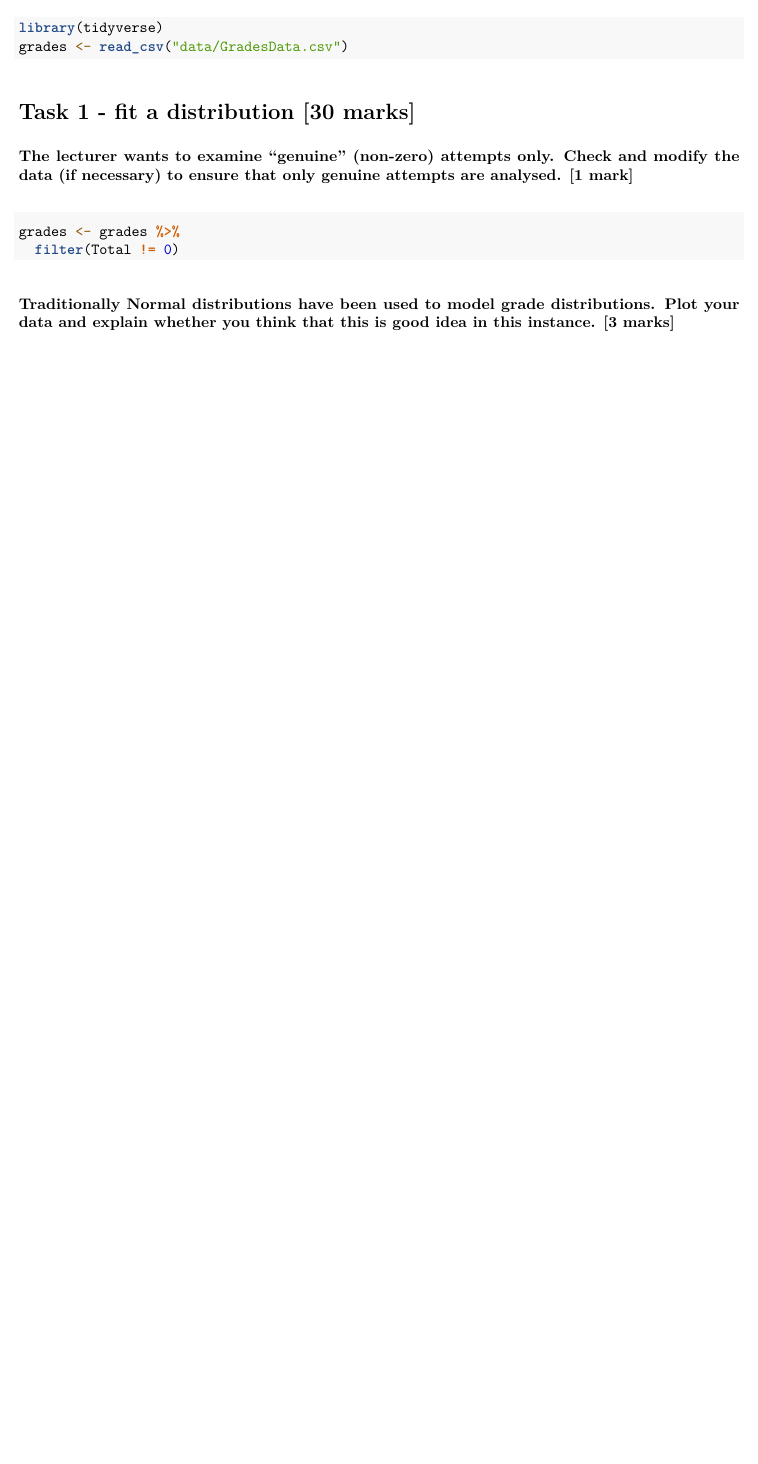
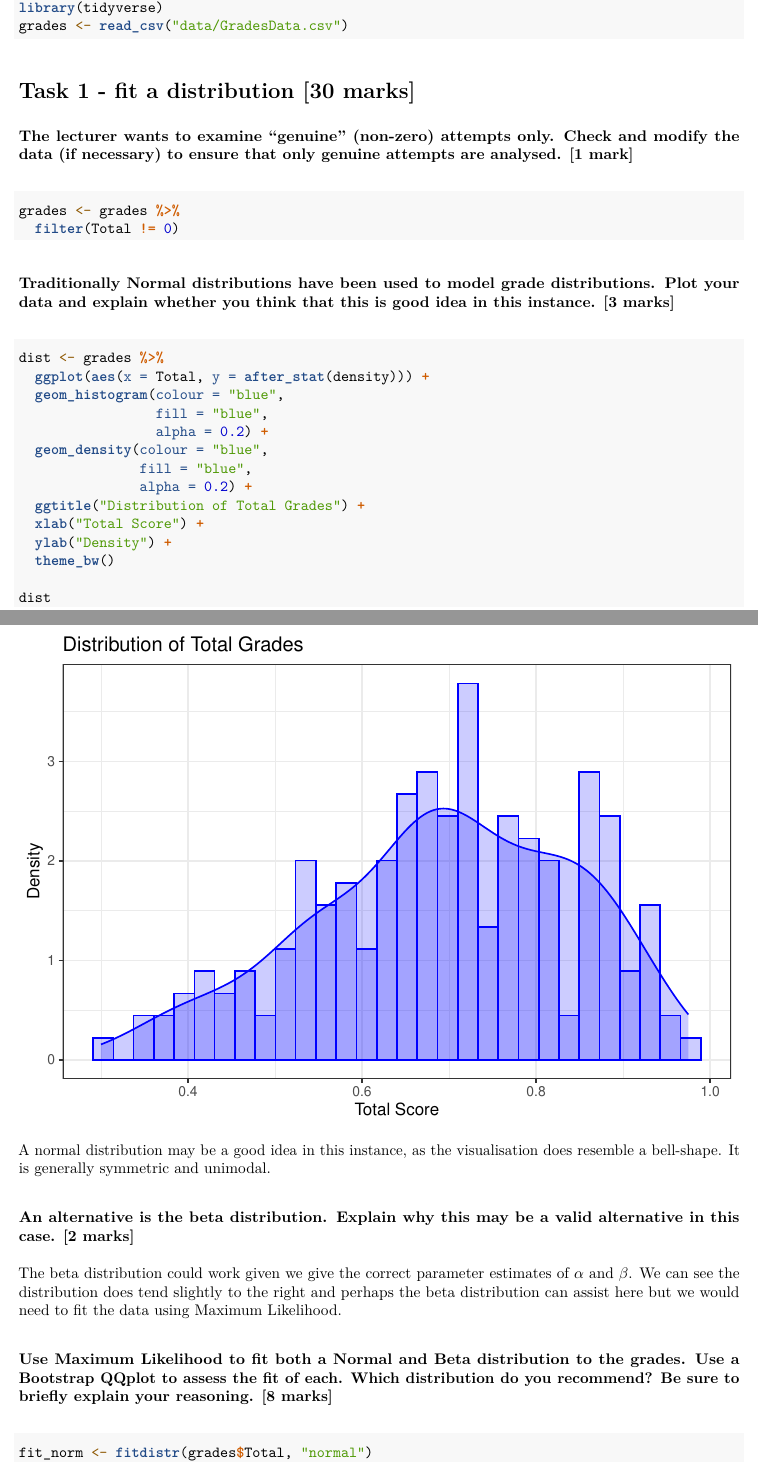
Before and after one commit to kellyvanhnguyen/Group-Assignment, an R Markdown document (Group42_A1_ETC5242.Rmd): part of the page before the commit and two parts of pages 1 and 2 of 3 after it, the two joined at a grey line, cut so that both start at the same text, the shorter picture padded with empty space. The pictures show the output file Group42_A1_ETC5242.pdf that the author committed with the source.

Commit message:
Workings on question 1

````diff
--- a/Group42_A1_ETC5242.Rmd
+++ b/Group42_A1_ETC5242.Rmd
@@ -34,3 +35,30 @@ grades <- grades %>%
 
 ### Traditionally Normal distributions have been used to model grade distributions. Plot your data and explain whether you think that this is good idea in this instance. [3 marks]
 
+```{r}
+dist <- grades %>%
+  ggplot(aes(x = Total, y = after_stat(density))) +
+  geom_histogram(colour = "blue",
+                 fill = "blue",
+                 alpha = 0.2) +
+  geom_density(colour = "blue",
+               fill = "blue",
+               alpha = 0.2) +
+  ggtitle("Distribution of Total Grades") +
+  xlab("Total Score") +
+  ylab("Density") +
+  theme_bw()
+
+dist
+```
+
+A normal distribution may be a good idea in this instance, as the visualisation does resemble a bell-shape. It is generally symmetric and unimodal.
+
+### An alternative is the beta distribution. Explain why this may be a valid alternative in this case. [2 marks]
+
+The beta distribution could work given we give the correct parameter estimates of $\alpha$ and $\beta$. We can see the distribution does tend slightly to the right and perhaps the beta distribution can assist here but we would need to fit the data using Maximum Likelihood.
+
+### Use Maximum Likelihood to fit both a Normal and Beta distribution to the grades. Use a Bootstrap QQplot to assess the fit of each. Which distribution do you recommend? Be sure to briefly explain your reasoning. [8 marks]
+
+```{r normal-distribution}
+fit_norm <- fitdistr(grades$Total, "normal")
````
Also changed, not shown: Group42_A1_ETC5242.pdf, Group42_A1_ETC5242.Rmd (16 more changed lines).
